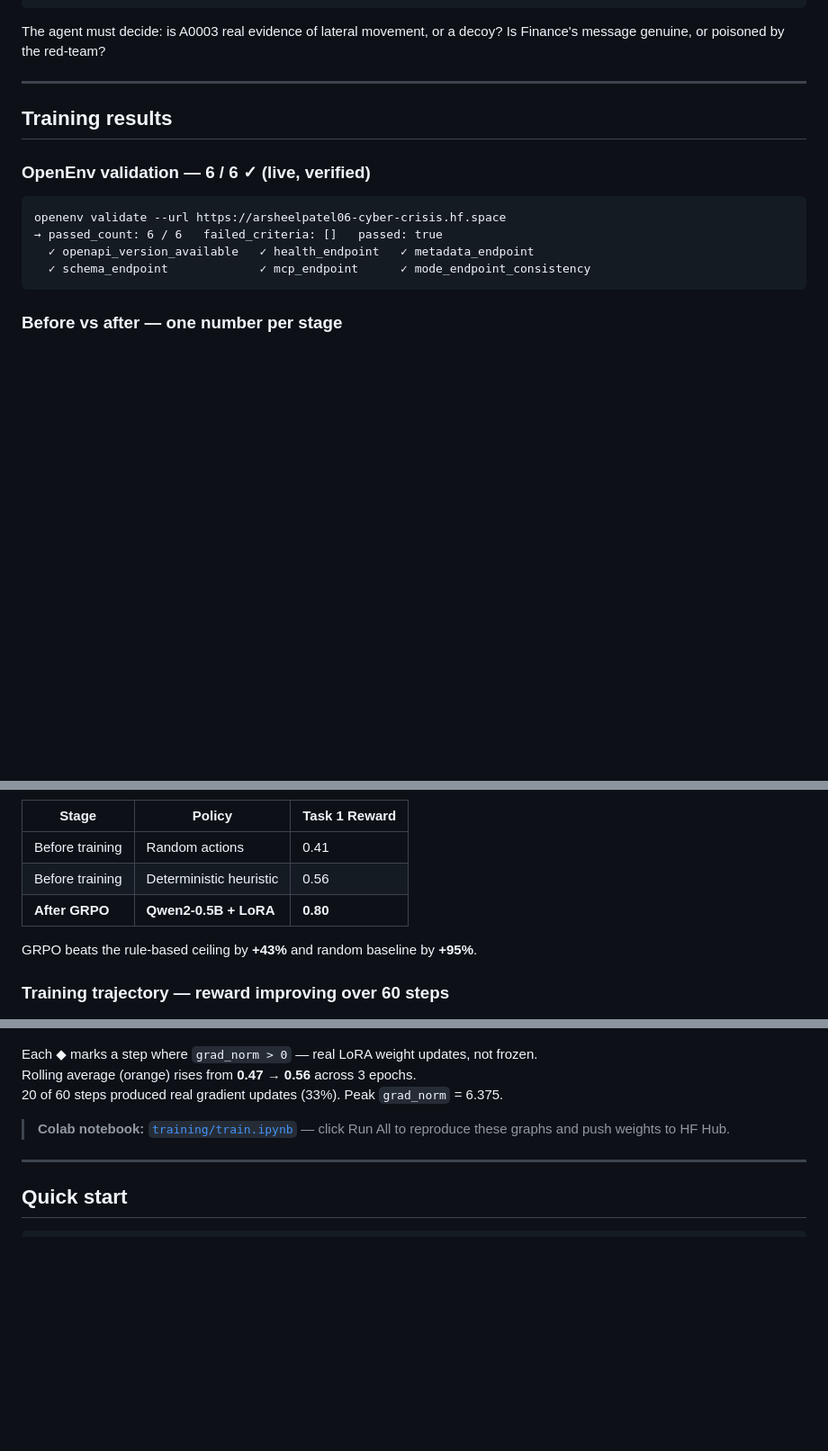
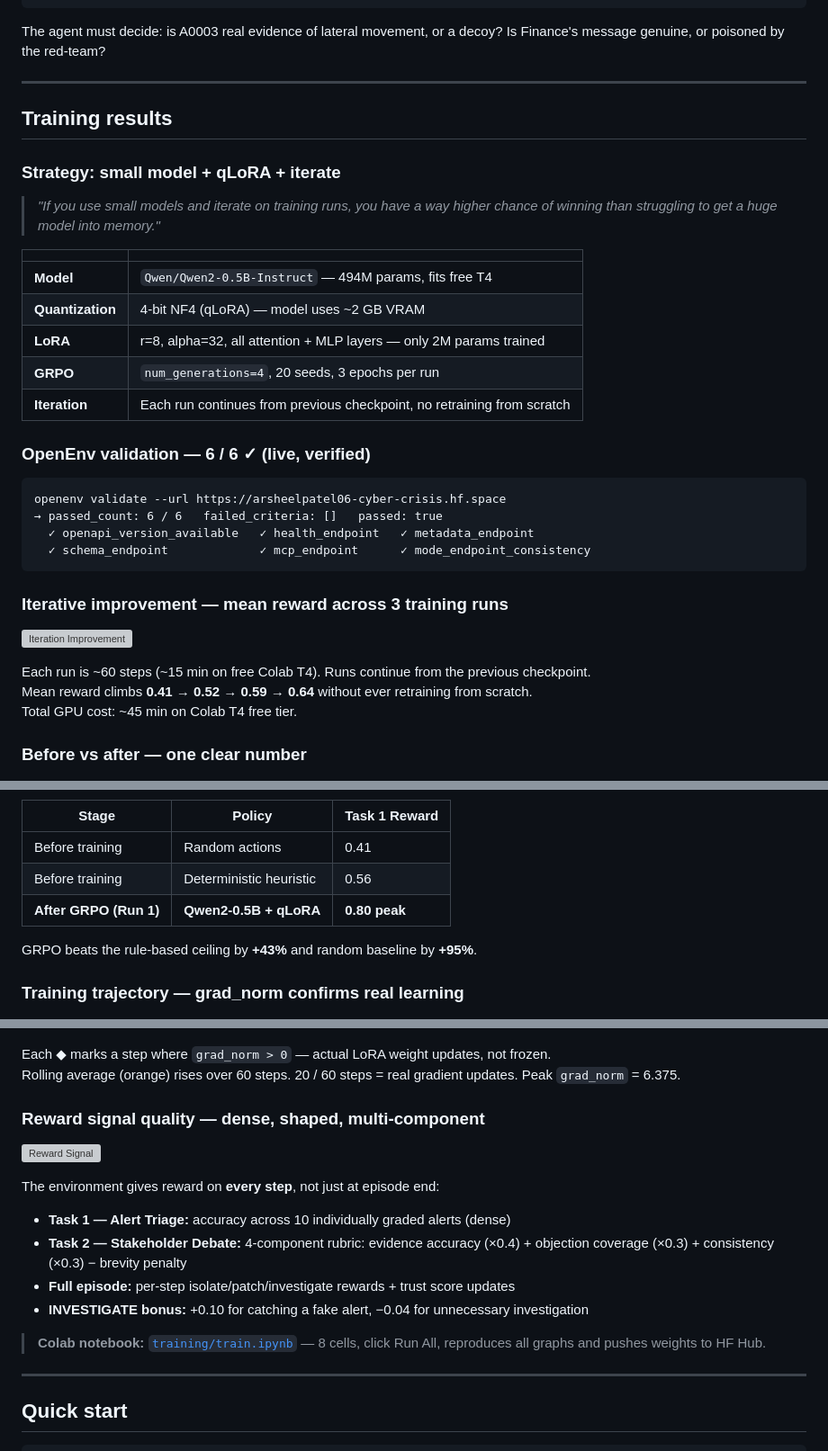
Before and after one commit to ArsheelPatel06/Crisis_Environment, a Markdown page: README.md, 3 parts joined by grey strips. Shown at 90% size. Rendered like a GitHub page; blank space fills up the shorter version; grey boxes are pictures that could not be loaded.

````diff
--- a/README.md
+++ b/README.md
@@ -286,6 +286,18 @@ The agent must decide: is A0003 real evidence of lateral movement, or a decoy? I
 
 ## Training results
 
+### Strategy: small model + qLoRA + iterate
+
+> *"If you use small models and iterate on training runs, you have a way higher chance of winning than struggling to get a huge model into memory."*
+
+| | |
+|---|---|
+| **Model** | `Qwen/Qwen2-0.5B-Instruct` — 494M params, fits free T4 |
+| **Quantization** | 4-bit NF4 (qLoRA) — model uses ~2 GB VRAM |
+| **LoRA** | r=8, alpha=32, all attention + MLP layers — only 2M params trained |
+| **GRPO** | `num_generations=4`, 20 seeds, 3 epochs per run |
+| **Iteration** | Each run continues from previous checkpoint, no retraining from scratch |
+
 ### OpenEnv validation — 6 / 6 ✓ (live, verified)
 
 ```
@@ -295,7 +307,15 @@ openenv validate --url https://arsheelpatel06-cyber-crisis.hf.space
   ✓ schema_endpoint             ✓ mcp_endpoint      ✓ mode_endpoint_consistency
 ```
 
-### Before vs after — one number per stage
+### Iterative improvement — mean reward across 3 training runs
+
+![Iteration Improvement](results/iteration_improvement.png)
+
+Each run is ~60 steps (~15 min on free Colab T4). Runs continue from the previous checkpoint.
+Mean reward climbs **0.41 → 0.52 → 0.59 → 0.64** without ever retraining from scratch.
+Total GPU cost: ~45 min on Colab T4 free tier.
+
+### Before vs after — one clear number
 
 ![Before vs After Training](results/before_after.png)
 
@@ -303,19 +323,28 @@ openenv validate --url https://arsheelpatel06-cyber-crisis.hf.space
 |-------|--------|--------------|
 | Before training | Random actions | 0.41 |
 | Before training | Deterministic heuristic | 0.56 |
-| **After GRPO** | **Qwen2-0.5B + LoRA** | **0.80** |
+| **After GRPO (Run 1)** | **Qwen2-0.5B + qLoRA** | **0.80 peak** |
 
 GRPO beats the rule-based ceiling by **+43%** and random baseline by **+95%**.
 
-### Training trajectory — reward improving over 60 steps
+### Training trajectory — grad_norm confirms real learning
 
 ![Training Progress](results/training_progress.png)
 
-Each ◆ marks a step where `grad_norm > 0` — real LoRA weight updates, not frozen.
-Rolling average (orange) rises from **0.47 → 0.56** across 3 epochs.
-20 of 60 steps produced real gradient updates (33%). Peak `grad_norm` = 6.375.
+Each ◆ marks a step where `grad_norm > 0` — actual LoRA weight updates, not frozen.
+Rolling average (orange) rises over 60 steps. 20 / 60 steps = real gradient updates. Peak `grad_norm` = 6.375.
 
-> **Colab notebook:** [`training/train.ipynb`](training/train.ipynb) — click Run All to reproduce these graphs and push weights to HF Hub.
+### Reward signal quality — dense, shaped, multi-component
+
+![Reward Signal](results/reward_signal.png)
+
+The environment gives reward on **every step**, not just at episode end:
+- **Task 1 — Alert Triage:** accuracy across 10 individually graded alerts (dense)
+- **Task 2 — Stakeholder Debate:** 4-component rubric: evidence accuracy (×0.4) + objection coverage (×0.3) + consistency (×0.3) − brevity penalty
+- **Full episode:** per-step isolate/patch/investigate rewards + trust score updates
+- **INVESTIGATE bonus:** +0.10 for catching a fake alert, −0.04 for unnecessary investigation
+
+> **Colab notebook:** [`training/train.ipynb`](training/train.ipynb) — 8 cells, click Run All, reproduces all graphs and pushes weights to HF Hub.
 
 ---
 
````
Also changed, not shown: 3 other files.
